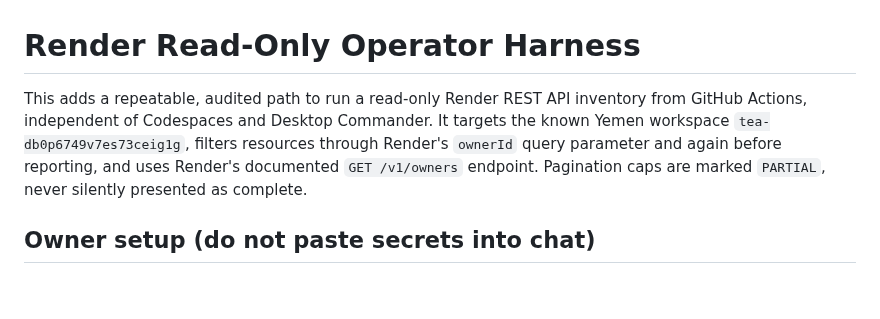
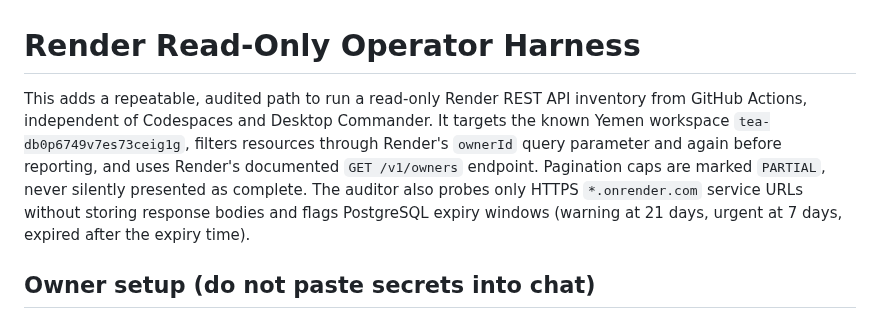
Before and after one commit to yemenplatform528-ai/hussam-nextgen, a Markdown page: docs/RENDER_READ_ONLY_OPERATOR_HARNESS.md, the part around the change. Rendered like a GitHub page; blank space fills up the shorter version.

Commit message:
docs: describe safe service probes and database expiry alerts

```diff
--- a/docs/RENDER_READ_ONLY_OPERATOR_HARNESS.md
+++ b/docs/RENDER_READ_ONLY_OPERATOR_HARNESS.md
@@ -1,6 +1,6 @@
 # Render Read-Only Operator Harness
 
-This adds a repeatable, audited path to run a read-only Render REST API inventory from GitHub Actions, independent of Codespaces and Desktop Commander. It targets the known Yemen workspace `tea-db0p6749v7es73ceig1g`, filters resources through Render's `ownerId` query parameter and again before reporting, and uses Render's documented `GET /v1/owners` endpoint. Pagination caps are marked `PARTIAL`, never silently presented as complete.
+This adds a repeatable, audited path to run a read-only Render REST API inventory from GitHub Actions, independent of Codespaces and Desktop Commander. It targets the known Yemen workspace `tea-db0p6749v7es73ceig1g`, filters resources through Render's `ownerId` query parameter and again before reporting, and uses Render's documented `GET /v1/owners` endpoint. Pagination caps are marked `PARTIAL`, never silently presented as complete. The auditor also probes only HTTPS `*.onrender.com` service URLs without storing response bodies and flags PostgreSQL expiry windows (warning at 21 days, urgent at 7 days, expired after the expiry time).
 
 ## Owner setup (do not paste secrets into chat)
 
```
